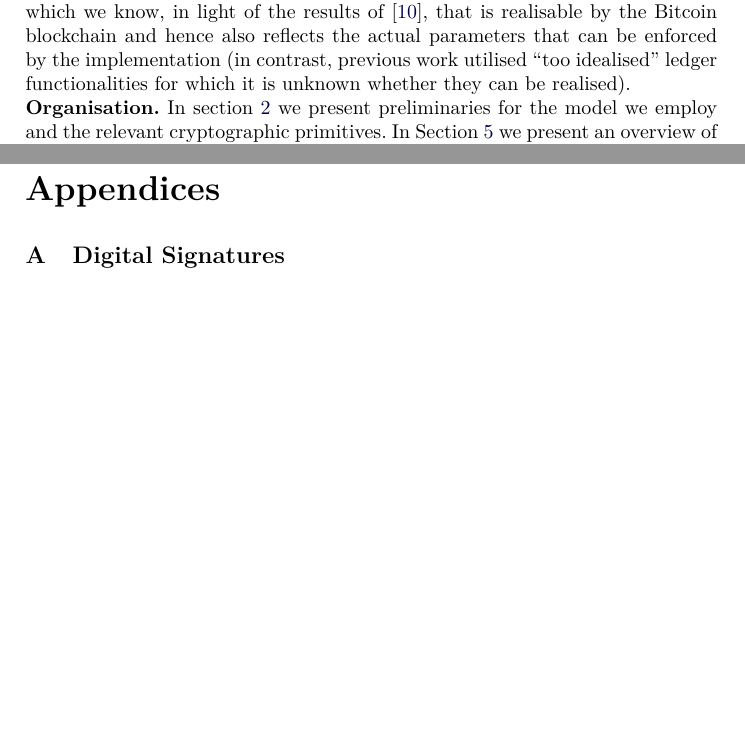
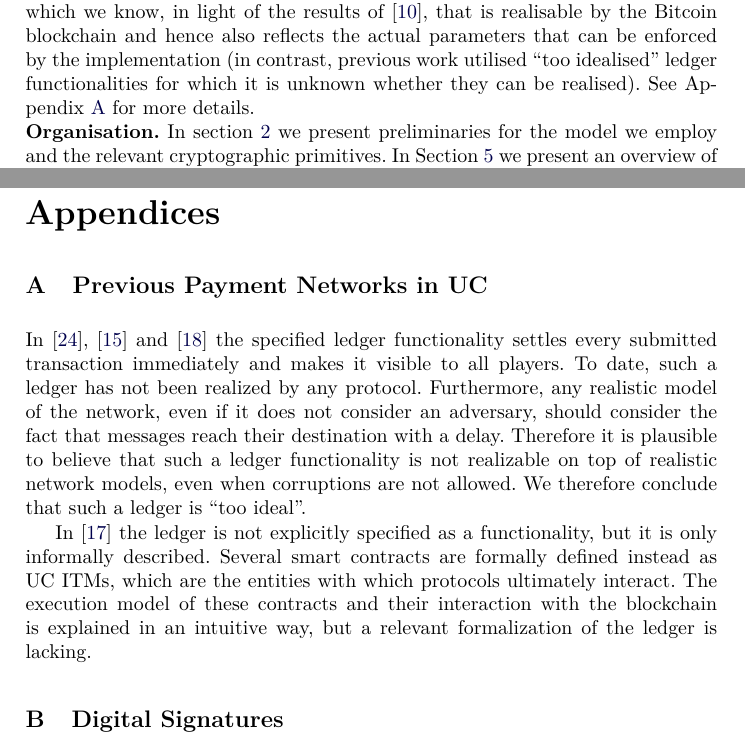
Before and after one commit to OrfeasLitos/PaymentChannels, a LaTeX paper (src/paymentChannels.tex, which reads src/intro.tex, src/relatedwork.tex): two parts of pages 5 and 17 of 85, joined at a grey line, cut so that both start at the same text, the shorter picture padded with empty space. Compiled offline with pdfLaTeX.

Commit message:
Pinpoint shortcomings of other UC channels papers

```diff
--- a/src/intro.tex
+++ b/src/intro.tex
@@ -184,7 +184,8 @@ functionality for which we know, in light of the results of \cite{BMTZ17}, that
 is realisable by the Bitcoin blockchain and hence also reflects the actual
 parameters that can be enforced by the implementation (in contrast, previous
 work utilised ``too idealised'' ledger functionalities for which it is unknown
-whether they can be realised).
+whether they can be realised). See Appendix~\ref{appendix:relwork} for more
+details.
 
 \noindent {\bf Organisation.} In section~\ref{sec:preliminaries} we present
 preliminaries for the model we employ and the relevant cryptographic primitives.
--- /dev/null
+++ b/src/relatedwork.tex
@@ -0,0 +1,19 @@
+\section{Previous Payment Networks in UC}
+\label{appendix:relwork}
+  In \cite{DBLP:conf/ccs/DziembowskiFH18}, \cite{perun} and
+  \cite{Malavolta:2017:CPP:3133956.3134096} the specified ledger functionality
+  settles every submitted transaction immediately and makes it visible to all
+  players. To date, such a ledger has not been realized by any protocol.
+  Furthermore, any realistic model of the network, even if it does not consider
+  an adversary, should consider the fact that messages reach their destination
+  with a delay. Therefore it is plausible to believe that such a ledger
+  functionality is not realizable on top of realistic network models, even when
+  corruptions are not allowed. We therefore conclude that such a ledger is ``too
+  ideal''.
+
+  In \cite{sprites} the ledger is not explicitly specified as a functionality,
+  but it is only informally described. Several smart contracts are formally
+  defined instead as UC ITMs, which are the entities with which protocols
+  ultimately interact. The execution model of these contracts and their
+  interaction with the blockchain is explained in an intuitive way, but a
+  relevant formalization of the ledger is lacking.
```
Also changed, not shown: src/paymentChannels.tex (+1 -0 lines).
